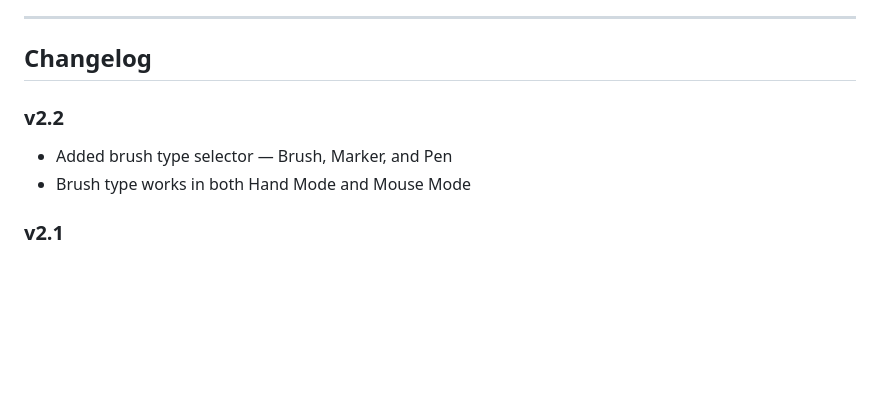
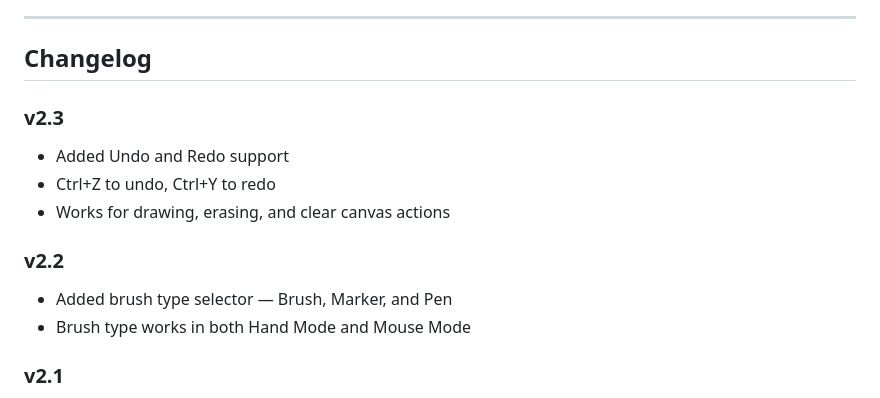
Before and after one commit to kiran-moharana/air-page, a Markdown page: README.md, the part around one of its changes. Rendered like a GitHub page; blank space fills up the shorter version.

Commit message:
added v2.3 changelog

```diff
--- a/README.md
+++ b/README.md
@@ -69,10 +69,16 @@ Kiran Kumar Moharana — [@kiran-moharana](https://github.com/kiran-moharana)
 
 ## Changelog
 
+
+### v2.3
+- Added Undo and Redo support
+- Ctrl+Z to undo, Ctrl+Y to redo
+- Works for drawing, erasing, and clear canvas actions
+
+
 ### v2.2
 - Added brush type selector — Brush, Marker, and Pen
 - Brush type works in both Hand Mode and Mouse Mode
-
 
 
 ### v2.1
```
Also changed, not shown: other parts of README.md (+1 -0 lines).
